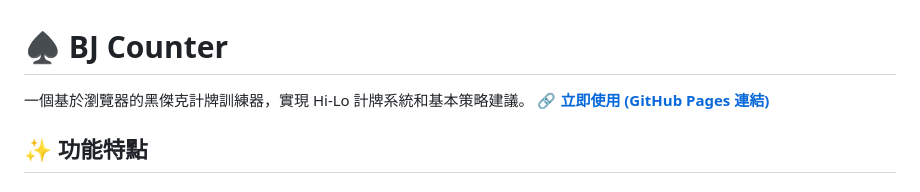
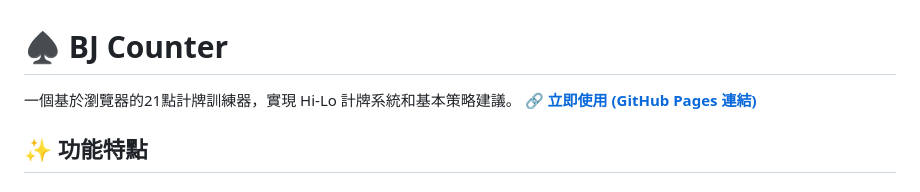
Before and after one commit to imfuckingwise/bj_counter, a Markdown page: README.md, the part around the change. Drawn GitHub-style.

```diff
--- a/README.md
+++ b/README.md
@@ -1,6 +1,6 @@
 # ♠️ BJ Counter
 
-一個基於瀏覽器的黑傑克計牌訓練器，實現 Hi-Lo 計牌系統和基本策略建議。
+一個基於瀏覽器的21點計牌訓練器，實現 Hi-Lo 計牌系統和基本策略建議。
 🔗 **[立即使用 (GitHub Pages 連結)](https://imfuckingwise.github.io/bj_counter)**
 
 ## ✨ 功能特點
```
